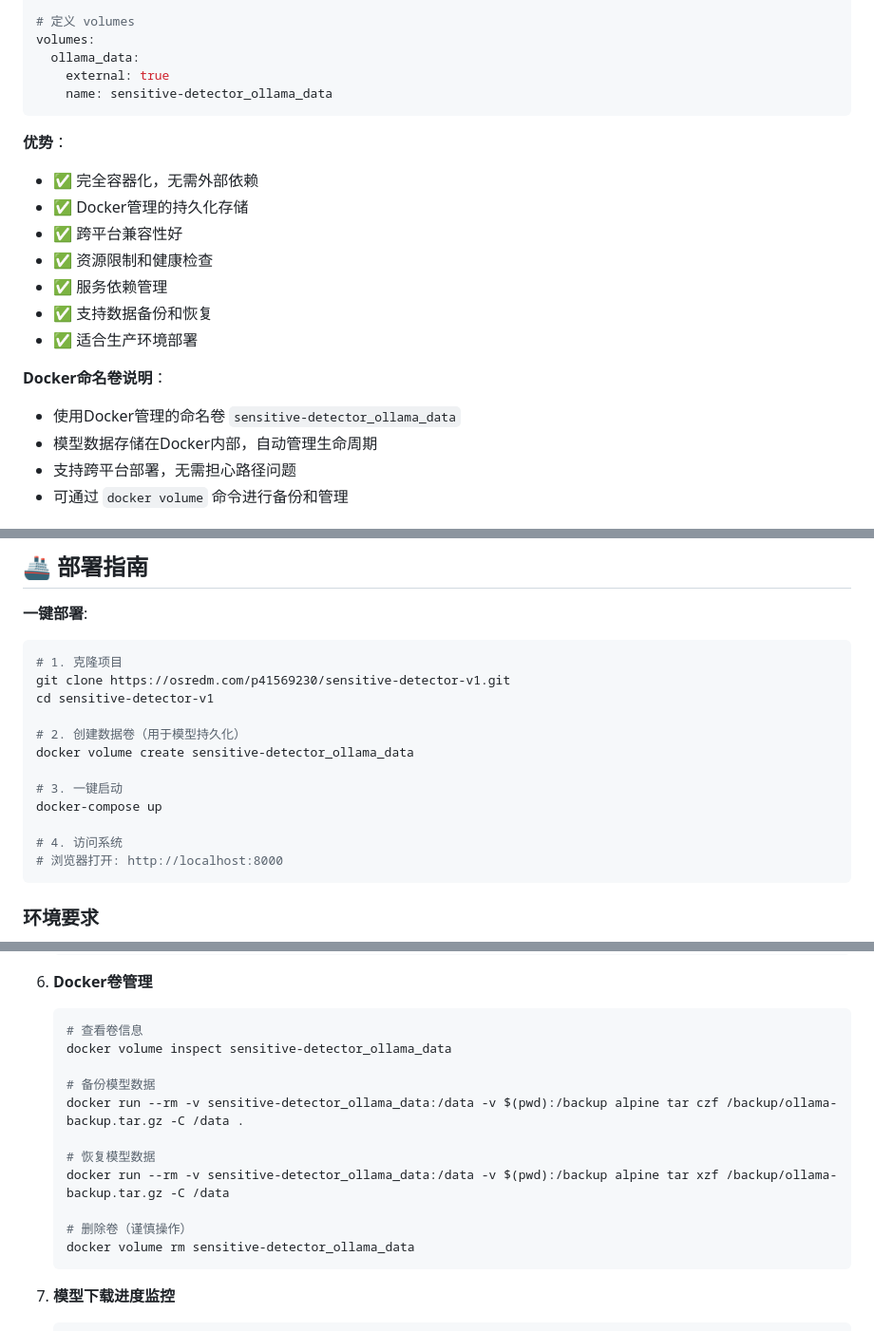
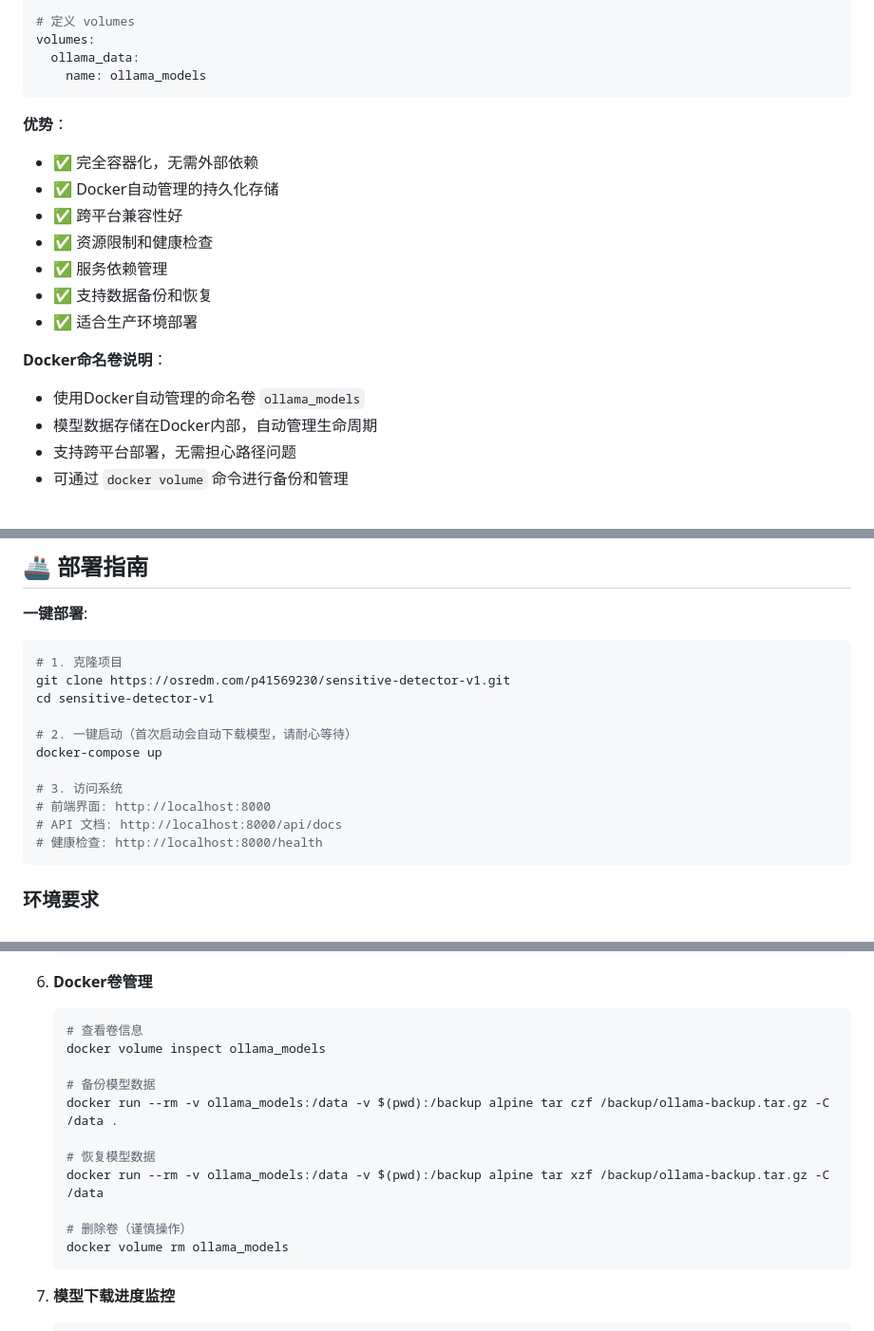
Before and after one commit to martingoodmorning/sensitive-detector-v1.0.0, a Markdown page: README.md, 3 parts joined by grey strips. Shown at 95% size. Drawn GitHub-style.

Commit message:
更新了readme

````diff
--- a/README.md
+++ b/README.md
@@ -576,13 +573,12 @@ services:
 # 定义 volumes
 volumes:
   ollama_data:
-    external: true
-    name: sensitive-detector_ollama_data
+    name: ollama_models
 ```
 
 **优势**：
 - ✅ 完全容器化，无需外部依赖
-- ✅ Docker管理的持久化存储
+- ✅ Docker自动管理的持久化存储
 - ✅ 跨平台兼容性好
 - ✅ 资源限制和健康检查
 - ✅ 服务依赖管理
@@ -590,7 +586,7 @@ volumes:
 - ✅ 适合生产环境部署
 
 **Docker命名卷说明**：
-- 使用Docker管理的命名卷 `sensitive-detector_ollama_data`
+- 使用Docker自动管理的命名卷 `ollama_models`
 - 模型数据存储在Docker内部，自动管理生命周期
 - 支持跨平台部署，无需担心路径问题
 - 可通过 `docker volume` 命令进行备份和管理
@@ -687,14 +683,13 @@ ollama pull qwen2.5:7b-instruct-q4_K_M
 git clone https://osredm.com/p41569230/sensitive-detector-v1.git
 cd sensitive-detector-v1
 
-# 2. 创建数据卷（用于模型持久化）
-docker volume create sensitive-detector_ollama_data
-
-# 3. 一键启动
+# 2. 一键启动（首次启动会自动下载模型，请耐心等待）
 docker-compose up
 
-# 4. 访问系统
-# 浏览器打开: http://localhost:8000
+# 3. 访问系统
+# 前端界面: http://localhost:8000
+# API 文档: http://localhost:8000/api/docs
+# 健康检查: http://localhost:8000/health
 ```
 
 ### 环境要求
@@ -771,16 +766,16 @@ docker-compose up
 6. **Docker卷管理**
    ```bash
    # 查看卷信息
-   docker volume inspect sensitive-detector_ollama_data
+   docker volume inspect ollama_models
 
    # 备份模型数据
-   docker run --rm -v sensitive-detector_ollama_data:/data -v $(pwd):/backup alpine tar czf /backup/ollama-backup.tar.gz -C /data .
+   docker run --rm -v ollama_models:/data -v $(pwd):/backup alpine tar czf /backup/ollama-backup.tar.gz -C /data .
 
    # 恢复模型数据
-   docker run --rm -v sensitive-detector_ollama_data:/data -v $(pwd):/backup alpine tar xzf /backup/ollama-backup.tar.gz -C /data
+   docker run --rm -v ollama_models:/data -v $(pwd):/backup alpine tar xzf /backup/ollama-backup.tar.gz -C /data
 
    # 删除卷（谨慎操作）
-   docker volume rm sensitive-detector_ollama_data
+   docker volume rm ollama_models
    ```
 
 7. **模型下载进度监控**
````
Also changed, not shown: other parts of README.md (+6 -7 lines).
